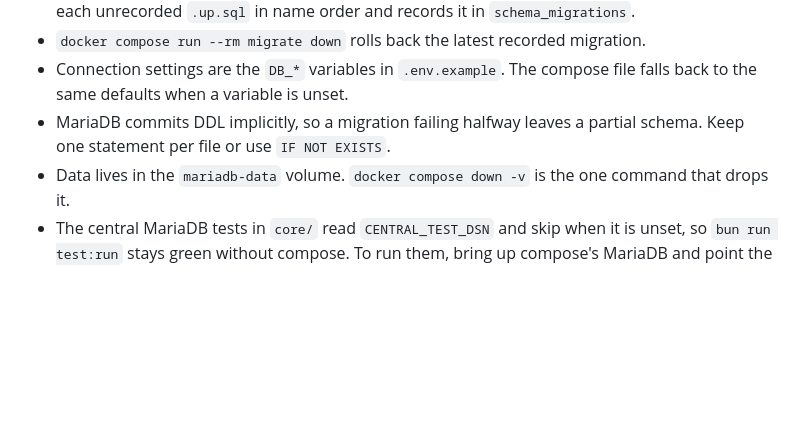
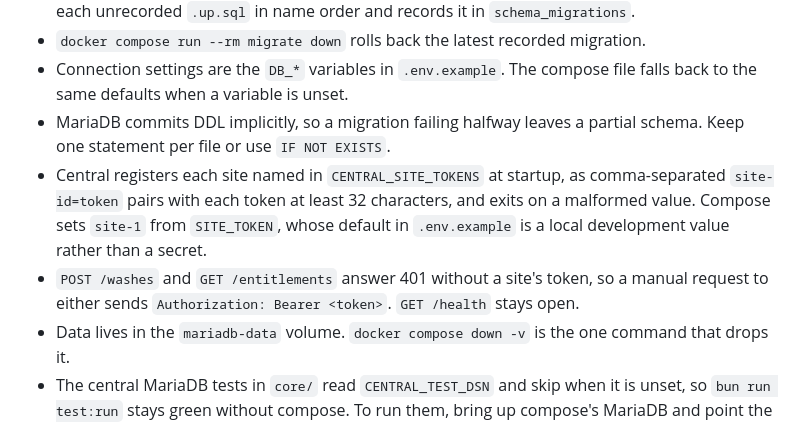
Before and after one commit to erclx/washgate, a Markdown page: canon/context/development.md, the part around the change. GitHub-like rendering; blank space fills up the shorter version.

Commit message:
docs(development): describe site tokens and the bearer header

```diff
--- a/canon/context/development.md
+++ b/canon/context/development.md
@@ -30,6 +30,8 @@ Owns how the project runs on a developer machine: installing the toolchain, the
 - `docker compose run --rm migrate down` rolls back the latest recorded migration.
 - Connection settings are the `DB_*` variables in `.env.example`. The compose file falls back to the same defaults when a variable is unset.
 - MariaDB commits DDL implicitly, so a migration failing halfway leaves a partial schema. Keep one statement per file or use `IF NOT EXISTS`.
+- Central registers each site named in `CENTRAL_SITE_TOKENS` at startup, as comma-separated `site-id=token` pairs with each token at least 32 characters, and exits on a malformed value. Compose sets `site-1` from `SITE_TOKEN`, whose default in `.env.example` is a local development value rather than a secret.
+- `POST /washes` and `GET /entitlements` answer 401 without a site's token, so a manual request to either sends `Authorization: Bearer <token>`. `GET /health` stays open.
 - Data lives in the `mariadb-data` volume. `docker compose down -v` is the one command that drops it.
 - The central MariaDB tests in `core/` read `CENTRAL_TEST_DSN` and skip when it is unset, so `bun run test:run` stays green without compose. To run them, bring up compose's MariaDB and point the variable at a user that can create databases, such as root: `CENTRAL_TEST_DSN='root:washgate-root@tcp(127.0.0.1:3306)/'`. The compose `washgate` user cannot create databases.
 - `core/internal/testdb` gives each test its own database with every migration applied and drops it afterwards.
```
